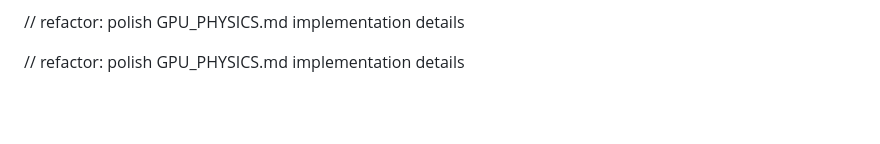
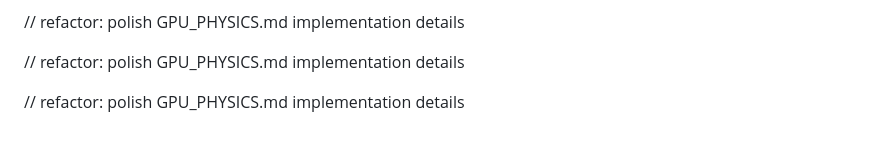
Before and after one commit to ABRDXD/Kerr-Black-Hole-simulaton-POOP, a Markdown page: GPU_PHYSICS.md, the part around the change. Rendered like a GitHub page; blank space fills up the shorter version.

Commit message:
refactor: polish GPU_PHYSICS.md implementation details

```diff
--- a/GPU_PHYSICS.md
+++ b/GPU_PHYSICS.md
@@ -83,3 +83,5 @@ additional studies before production use.
 // refactor: polish GPU_PHYSICS.md implementation details
 
 // refactor: polish GPU_PHYSICS.md implementation details
+
+// refactor: polish GPU_PHYSICS.md implementation details
```
